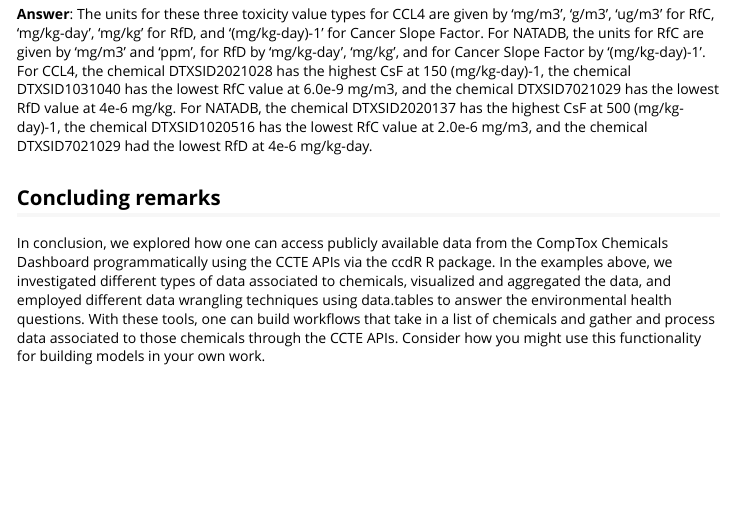
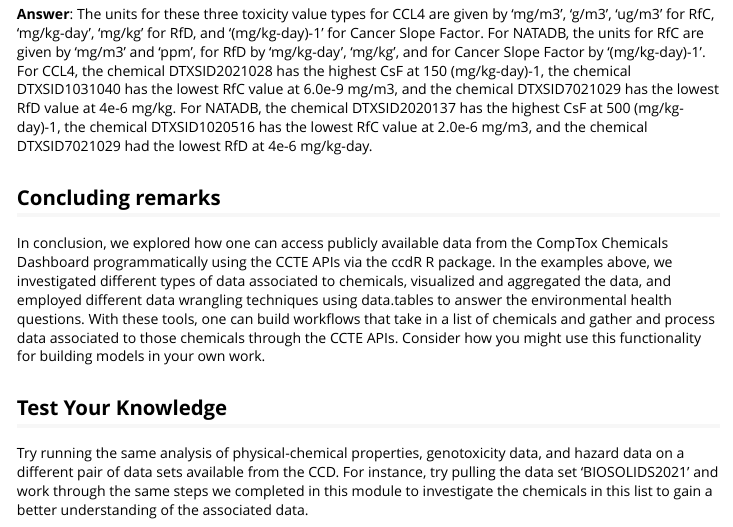
Before and after one commit to USEPA/ctxR, an R Markdown document (vignettes/TAME-toolkit-clean.Rmd): the page in a window 1100 px wide, from 7420 px down. Rendered offline with R 4.5, knitr and Pandoc, with nearby package versions; the code chunks are not run, so their results and figures are left out; long lines of code are wrapped.

Commit message:
Added 'Test Your Knowledge' section.

```diff
--- a/vignettes/TAME-toolkit-clean.Rmd
+++ b/vignettes/TAME-toolkit-clean.Rmd
@@ -1105,7 +1105,9 @@ natadb_rfd[, .(numeric_value = min(toxvalNumeric),
 
 In conclusion, we explored how one can access publicly available data from the CompTox Chemicals Dashboard programmatically using the CCTE APIs via the ccdR R package. In the examples above, we investigated different types of data associated to chemicals, visualized and aggregated the data, and employed different data wrangling techniques using data.tables to answer the environmental health questions. With these tools, one can build workflows that take in a list of chemicals and gather and process data associated to those chemicals through the CCTE APIs. Consider how you might use this functionality for building models in your own work.
 
+## Test Your Knowledge
 
+Try running the same analysis of physical-chemical properties, genotoxicity data, and hazard data on a different pair of data sets available from the CCD. For instance, try pulling the data set 'BIOSOLIDS2021' and work through the same steps we completed in this module to investigate the chemicals in this list to gain a better understanding of the associated data.
 
 
 
```
